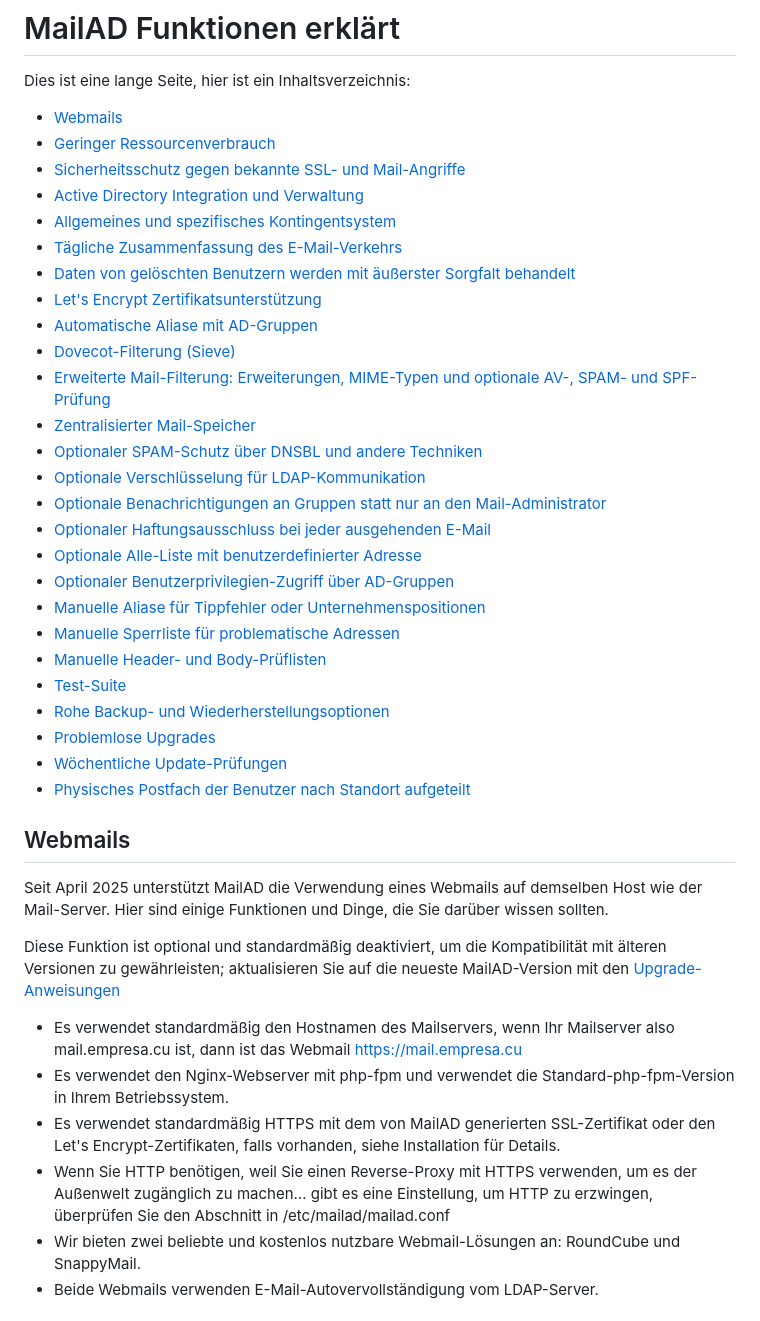
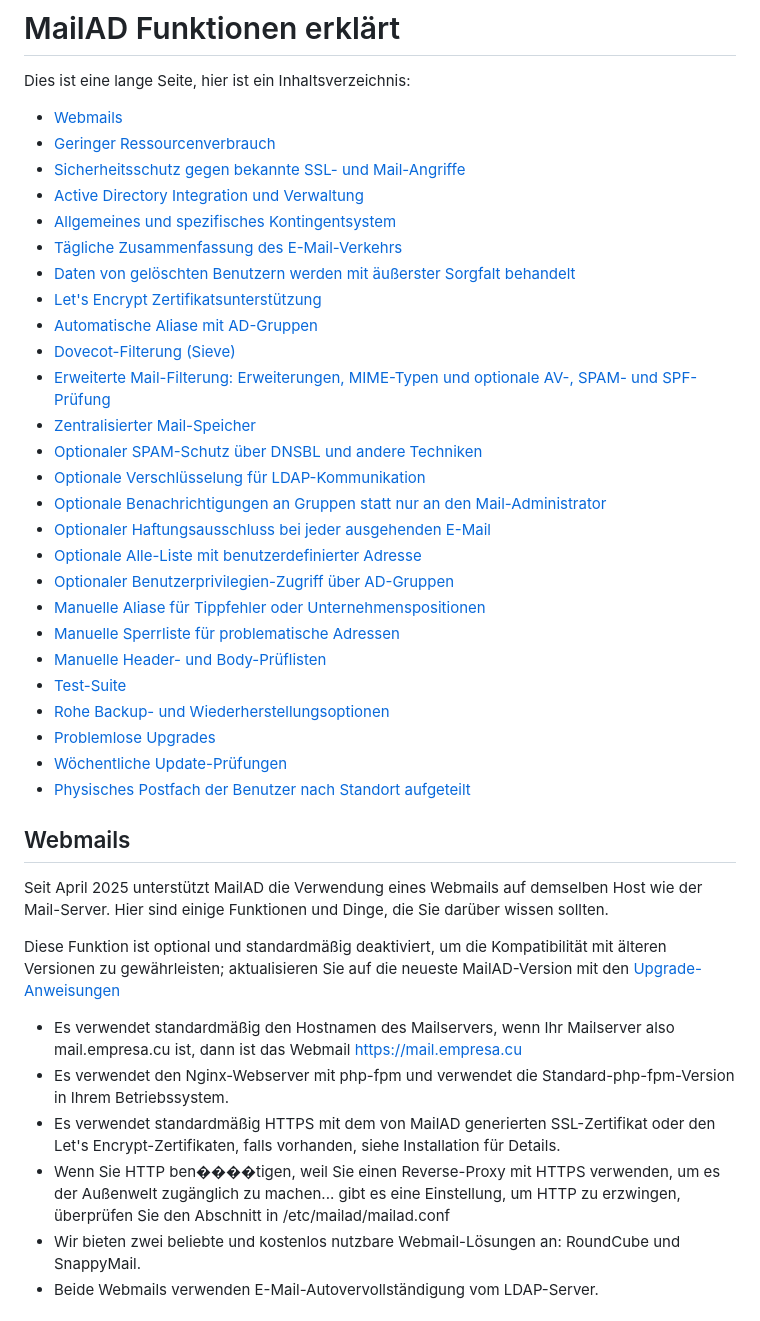
Before and after one commit to stdevPavelmc/mailad, a Markdown page: i18n/Features.de.md, the part around one of its changes. Rendered like a GitHub page.

```diff
--- a/i18n/Features.de.md
+++ b/i18n/Features.de.md
@@ -38,7 +38,7 @@ Diese Funktion ist optional und standardmäßig deaktiviert, um die Kompatibilit
 - Es verwendet standardmäßig den Hostnamen des Mailservers, wenn Ihr Mailserver also mail.empresa.cu ist, dann ist das Webmail https://mail.empresa.cu
 - Es verwendet den Nginx-Webserver mit php-fpm und verwendet die Standard-php-fpm-Version in Ihrem Betriebssystem.
 - Es verwendet standardmäßig HTTPS mit dem von MailAD generierten SSL-Zertifikat oder den Let's Encrypt-Zertifikaten, falls vorhanden, siehe Installation für Details.
-- Wenn Sie HTTP benötigen, weil Sie einen Reverse-Proxy mit HTTPS verwenden, um es der Außenwelt zugänglich zu machen... gibt es eine Einstellung, um HTTP zu erzwingen, überprüfen Sie den Abschnitt in /etc/mailad/mailad.conf
+- Wenn Sie HTTP ben����tigen, weil Sie einen Reverse-Proxy mit HTTPS verwenden, um es der Außenwelt zugänglich zu machen... gibt es eine Einstellung, um HTTP zu erzwingen, überprüfen Sie den Abschnitt in /etc/mailad/mailad.conf
 - Wir bieten zwei beliebte und kostenlos nutzbare Webmail-Lösungen an: RoundCube und SnappyMail.
 - Beide Webmails verwenden E-Mail-Autovervollständigung vom LDAP-Server.
 
```
Also changed, not shown: other parts of i18n/Features.de.md (+54 -54 lines), i18n/Features.es.md (+53 -53 lines).
